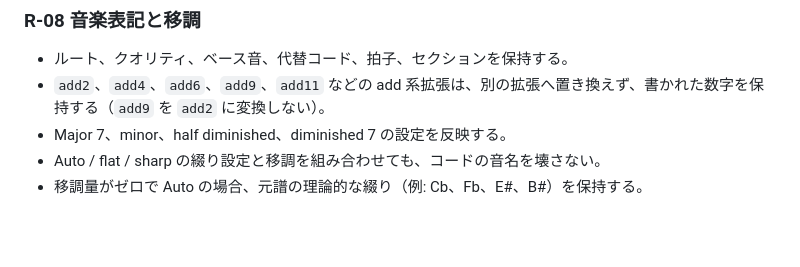
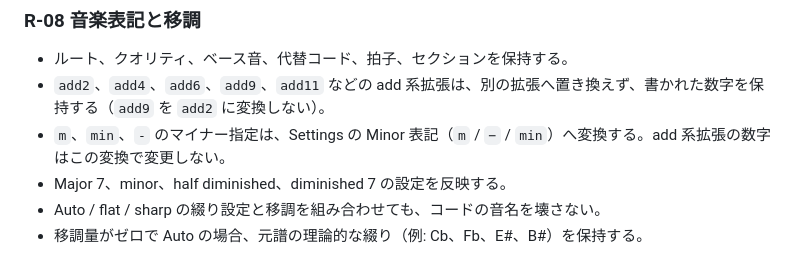
Before and after one commit to over-keys/Jazz-Chart-Viewer, a Markdown page: DEVELOPMENT_REQUIREMENTS.md, the part around the change. Drawn GitHub-style; blank space fills up the shorter version.

Commit message:
Document minor notation conversion

```diff
--- a/DEVELOPMENT_REQUIREMENTS.md
+++ b/DEVELOPMENT_REQUIREMENTS.md
@@ -76,6 +76,7 @@
 
 - ルート、クオリティ、ベース音、代替コード、拍子、セクションを保持する。
 - `add2`、`add4`、`add6`、`add9`、`add11` などの add 系拡張は、別の拡張へ置き換えず、書かれた数字を保持する（`add9` を `add2` に変換しない）。
+- `m`、`min`、`-` のマイナー指定は、Settings の Minor 表記（`m` / `−` / `min`）へ変換する。add 系拡張の数字はこの変換で変更しない。
 - Major 7、minor、half diminished、diminished 7 の設定を反映する。
 - Auto / flat / sharp の綴り設定と移調を組み合わせても、コードの音名を壊さない。
 - 移調量がゼロで Auto の場合、元譜の理論的な綴り（例: Cb、Fb、E#、B#）を保持する。
```
